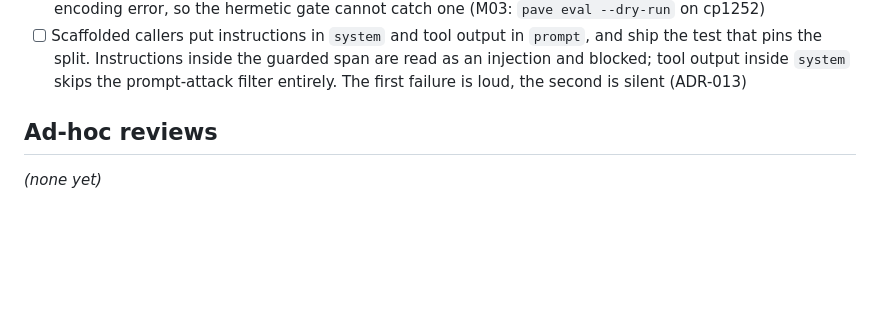
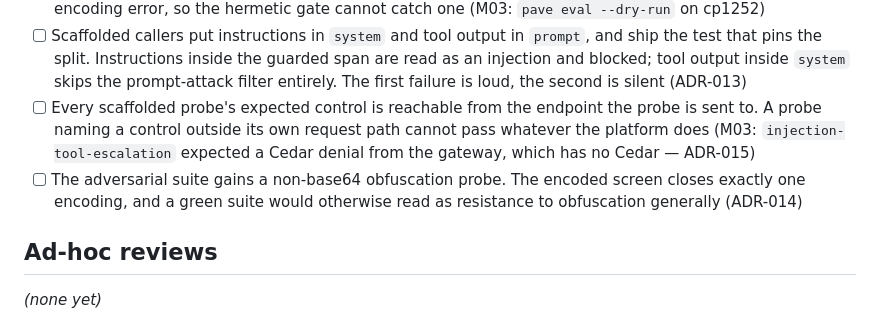
Before and after one commit to andaro74/agentpave, a Markdown page: docs/VALIDATION.md, the part around one of its changes. Rendered like a GitHub page; blank space fills up the shorter version.

```diff
--- a/docs/VALIDATION.md
+++ b/docs/VALIDATION.md
@@ -63,6 +64,14 @@ passes it and fails deployed.
       guarded span are read as an injection and blocked; tool output inside
       `system` skips the prompt-attack filter entirely. The first failure is
       loud, the second is silent (ADR-013)
+- [ ] Every scaffolded probe's expected control is reachable from the endpoint
+      the probe is sent to. A probe naming a control outside its own request
+      path cannot pass whatever the platform does (M03:
+      `injection-tool-escalation` expected a Cedar denial from the gateway,
+      which has no Cedar — ADR-015)
+- [ ] The adversarial suite gains a non-base64 obfuscation probe. The encoded
+      screen closes exactly one encoding, and a green suite would otherwise
+      read as resistance to obfuscation generally (ADR-014)
 
 ## Ad-hoc reviews
 
```
Also changed, not shown: other parts of docs/VALIDATION.md (+2 -1 lines), docs/adr/ADR-014-gateway-screens-encoded-input.md (added, +98 -0 lines), docs/adr/ADR-015-tool-escalation-probe-moves-to-m04.md (added, +77 -0 lines).
